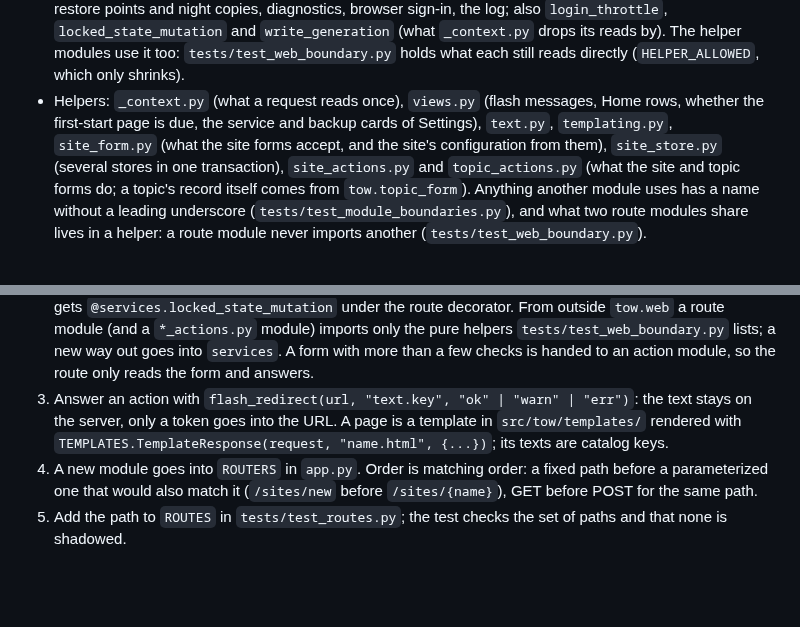
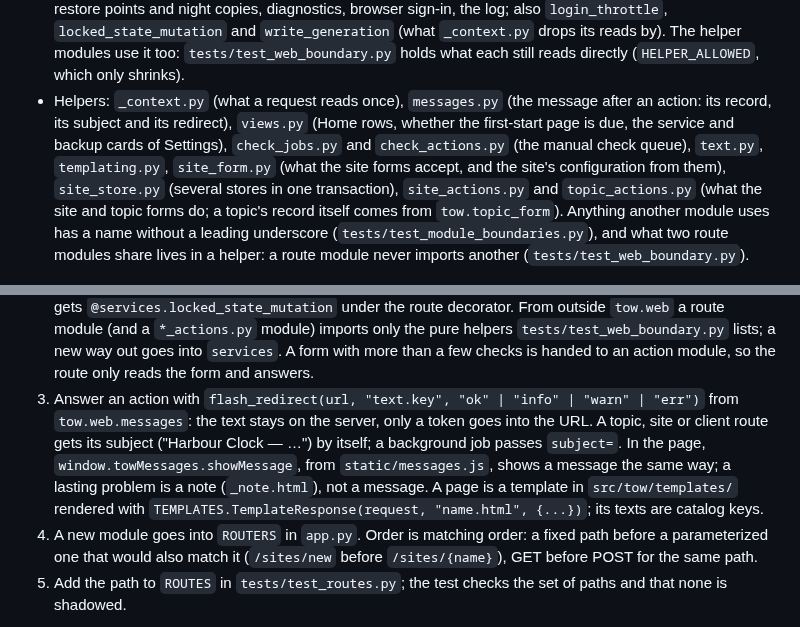
Before and after one commit to d0j/tow, a Markdown page: docs/EXTENDING.md, 2 parts joined by grey strips. Drawn GitHub-style; blank space fills up the shorter version.

Commit message:
docs: EXTENDING and ROADMAP follow the 1.31 message module
EXTENDING still sent page authors to views.py for messages; since 1.31
they live in tow.web.messages (record, subject, redirect), with kinds
ok/info/warn/err, the automatic subject of topic, site and client
routes, window.towMessages.showMessage on the page, and lasting problems
as notes (_note.html). The ROADMAP's interface row now names the message
model and in-place checks, and its test count is current (over 9,200).

Verified: the docs tests; names checked against src/tow/web/messages.py,
static/messages.js and templates/_note.html.

```diff
--- a/docs/EXTENDING.md
+++ b/docs/EXTENDING.md
@@ -212,8 +212,9 @@ The web package (`src/tow/web/`):
   restore points and night copies, diagnostics, browser sign-in, the log; also `login_throttle`,
   `locked_state_mutation` and `write_generation` (what `_context.py` drops its reads by). The helper modules use
   it too: `tests/test_web_boundary.py` holds what each still reads directly (`HELPER_ALLOWED`, which only shrinks).
-- Helpers: `_context.py` (what a request reads once), `views.py` (flash messages, Home rows, whether the
-  first-start page is due, the service and backup cards of Settings), `text.py`,
+- Helpers: `_context.py` (what a request reads once), `messages.py` (the message after an action: its record,
+  its subject and its redirect), `views.py` (Home rows, whether the first-start page is due, the service and backup
+  cards of Settings), `check_jobs.py` and `check_actions.py` (the manual check queue), `text.py`,
   `templating.py`, `site_form.py` (what the site forms accept, and the site's configuration from them),
   `site_store.py` (several stores in one transaction), `site_actions.py` and `topic_actions.py` (what the site
   and topic forms do; a topic's record itself comes from `tow.topic_form`). Anything another module uses has a
@@ -230,8 +231,10 @@ The web package (`src/tow/web/`):
    a `*_actions.py` module) imports only the pure helpers `tests/test_web_boundary.py` lists; a new way out goes
    into `services`. A form with more than a few checks is handed to an action module, so the route only reads
    the form and answers.
-3. Answer an action with `flash_redirect(url, "text.key", "ok" | "warn" | "err")`: the text stays on the server,
-   only a token goes into the URL. A page is a template in `src/tow/templates/` rendered with
+3. Answer an action with `flash_redirect(url, "text.key", "ok" | "info" | "warn" | "err")` from `tow.web.messages`:
+   the text stays on the server, only a token goes into the URL. A topic, site or client route gets its subject
+   ("Harbour Clock — …") by itself; a background job passes `subject=`. In the page, `window.towMessages.showMessage`,
+   from `static/messages.js`, shows a message the same way; a lasting problem is a note (`_note.html`), not a message. A page is a template in `src/tow/templates/` rendered with
    `TEMPLATES.TemplateResponse(request, "name.html", {...})`; its texts are catalog keys.
 4. A new module goes into `ROUTERS` in `app.py`. Order is matching order: a fixed path before a parameterized one
    that would also match it (`/sites/new` before `/sites/{name}`), GET before POST for the same path.
```
Also changed, not shown: docs/ROADMAP.md (+2 -2 lines).
